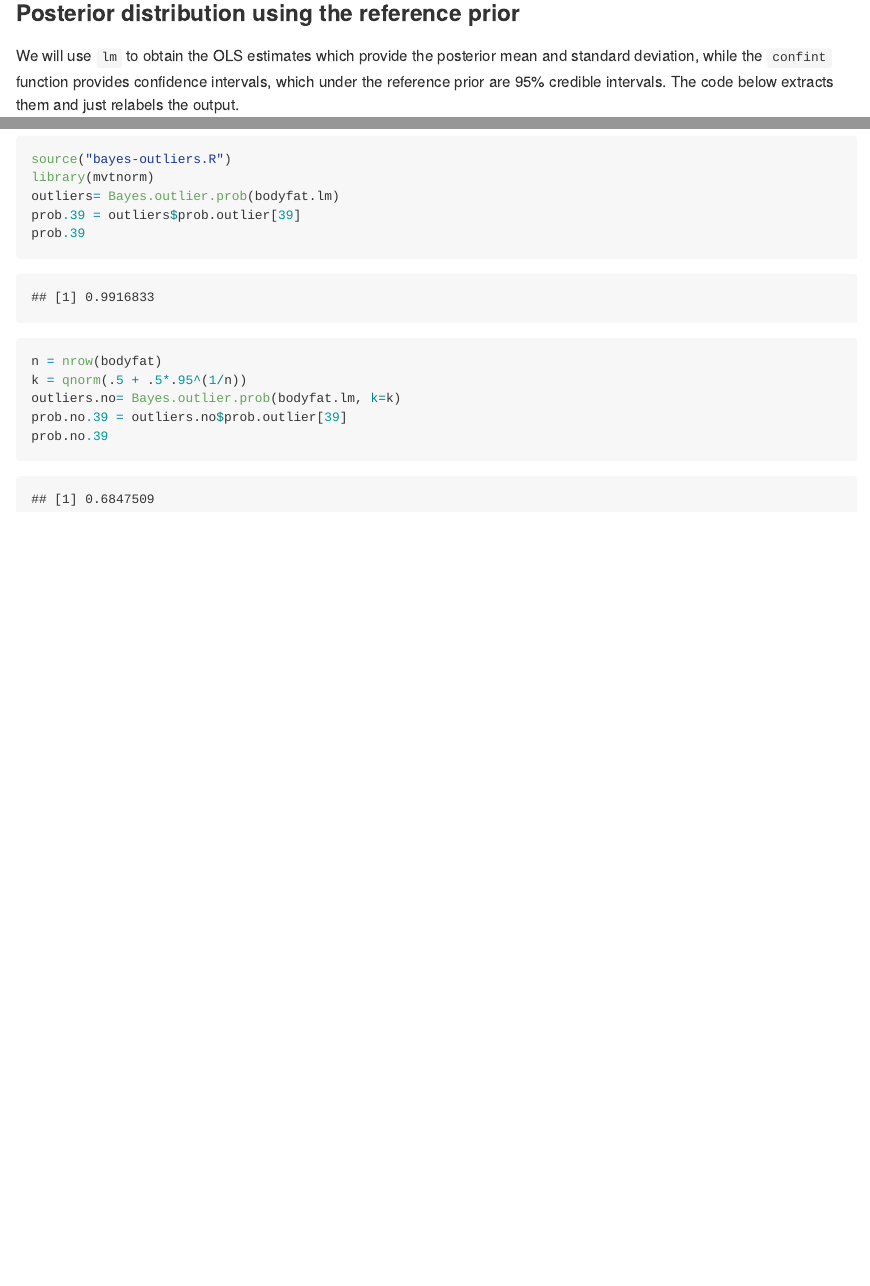
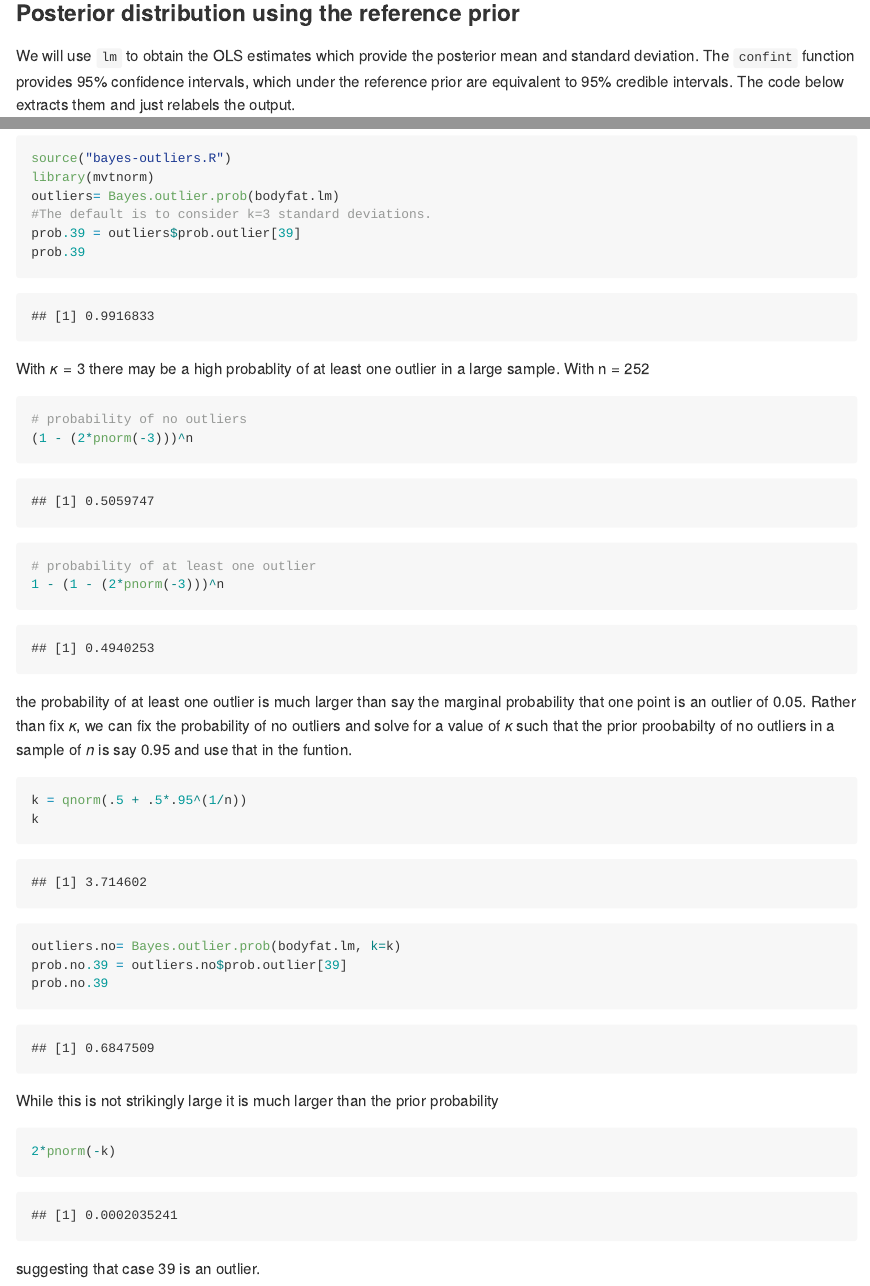
Before and after one commit to StatsWithR/figures, an R Markdown document (04_bayesian_statistics/week_04/5.2.1_Bayesian_linear_regression/R/5.2.1_Bayesian_linear_regression.Rmd): the page in a window 1100 px wide, from 1270 px down, and a second part further down, joined at a grey line. The pictures show the output file 04_bayesian_statistics/week_04/5.2.1_Bayesian_linear_regression/R/5.2.1_Bayesian_linear_regression.md that the author committed with the source, drawn offline in the style of GitHub.

Commit message:
expanded on outliers

````diff
--- a/04_bayesian_statistics/week_04/5.2.1_Bayesian_linear_regression/R/5.2.1_Bayesian_linear_regression.Rmd
+++ b/04_bayesian_statistics/week_04/5.2.1_Bayesian_linear_regression/R/5.2.1_Bayesian_linear_regression.Rmd
@@ -31,7 +31,7 @@ abline(beta, lwd=4, col=1)
 
 ### Posterior distribution using the reference prior###
 
-We will use `lm` to obtain the OLS estimates which provide the posterior mean and standard deviation, while the `confint` function provides confidence intervals, which under the reference prior are 95% credible intervals.  The code below extracts them and just relabels the output.
+We will use `lm` to obtain the OLS estimates which provide the posterior mean and standard deviation.  The `confint` function provides 95% confidence intervals, which under the reference prior are equivalent to 95% credible intervals.  The code below extracts them and just relabels the output.
 
 
 ```{r}
@@ -66,4 +66,3 @@ legend(110,15, legend=c("Posterior mean", "95% CI for mean", "95% CI for predict
 ```
 
 ###Outliers###
-```{r}
@@ -70,13 +72,37 @@ legend(110,15, legend=c("Posterior mean", "95% CI for mean", "95% CI for predict
+```{r Bayes Outliers}
 source("bayes-outliers.R")
 library(mvtnorm)
 outliers= Bayes.outlier.prob(bodyfat.lm)
+#The default is to consider k=3 standard deviations.
 prob.39 = outliers$prob.outlier[39]
 prob.39
 
+```
+
+```{r n, include=F}
 n = nrow(bodyfat)
+```
+
+With $\kappa = 3$ there may be a high probablity of at least one outlier in a large sample.  With n =  `r n`
+```{r at least one}
+# probability of no outliers
+(1 - (2*pnorm(-3)))^n
+# probability of at least one outlier
+1 - (1 - (2*pnorm(-3)))^n
+```
+
+the probability of at least one outlier is much larger than say the marginal probability that one point is an outlier of 0.05.
+Rather than fix $\kappa$, we can fix the probability of no outliers and solve for a value of $\kappa$ such that the prior proobabilty of no outliers in a sample of $n$ is say 0.95 and use that in the funtion.
+```{r k}
 k = qnorm(.5 + .5*.95^(1/n))
+k
 outliers.no= Bayes.outlier.prob(bodyfat.lm, k=k)
 prob.no.39 = outliers.no$prob.outlier[39]
 prob.no.39
+```
+While this is not strikingly large it is much larger than the prior probability
+```{r}
+2*pnorm(-k)
+```
 
-```
+suggesting that case 39 is an outlier.
````
Also changed, not shown: 04_bayesian_statistics/week_04/5.2.1_Bayesian_linear_regression/R/5.2.1_Bayesian_linear_regression.md, 04_bayesian_statistics/week_04/5.2.1_Bayesian_linear_regression/R/5.2.1_Bayesian_linear_regression.Rmd (3 more changed lines).
